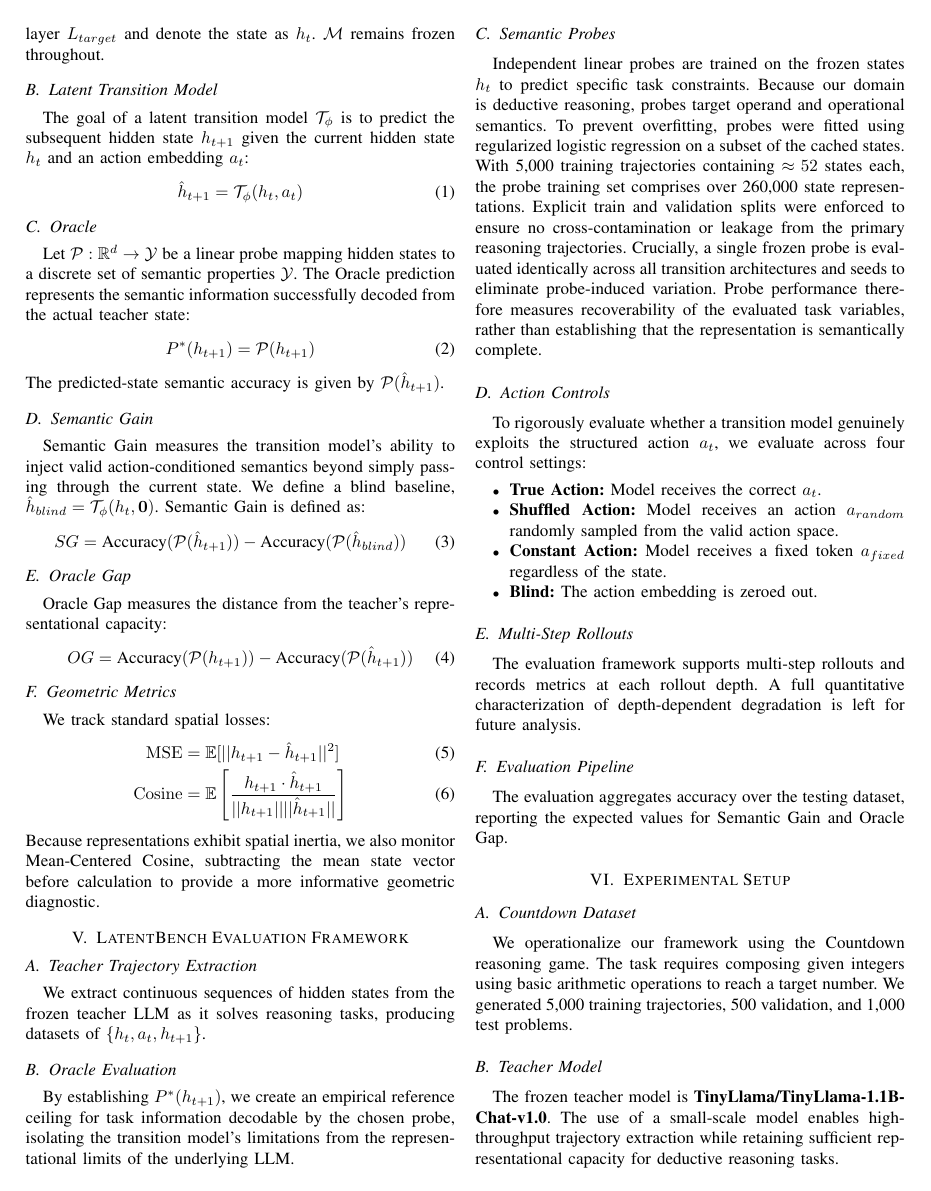
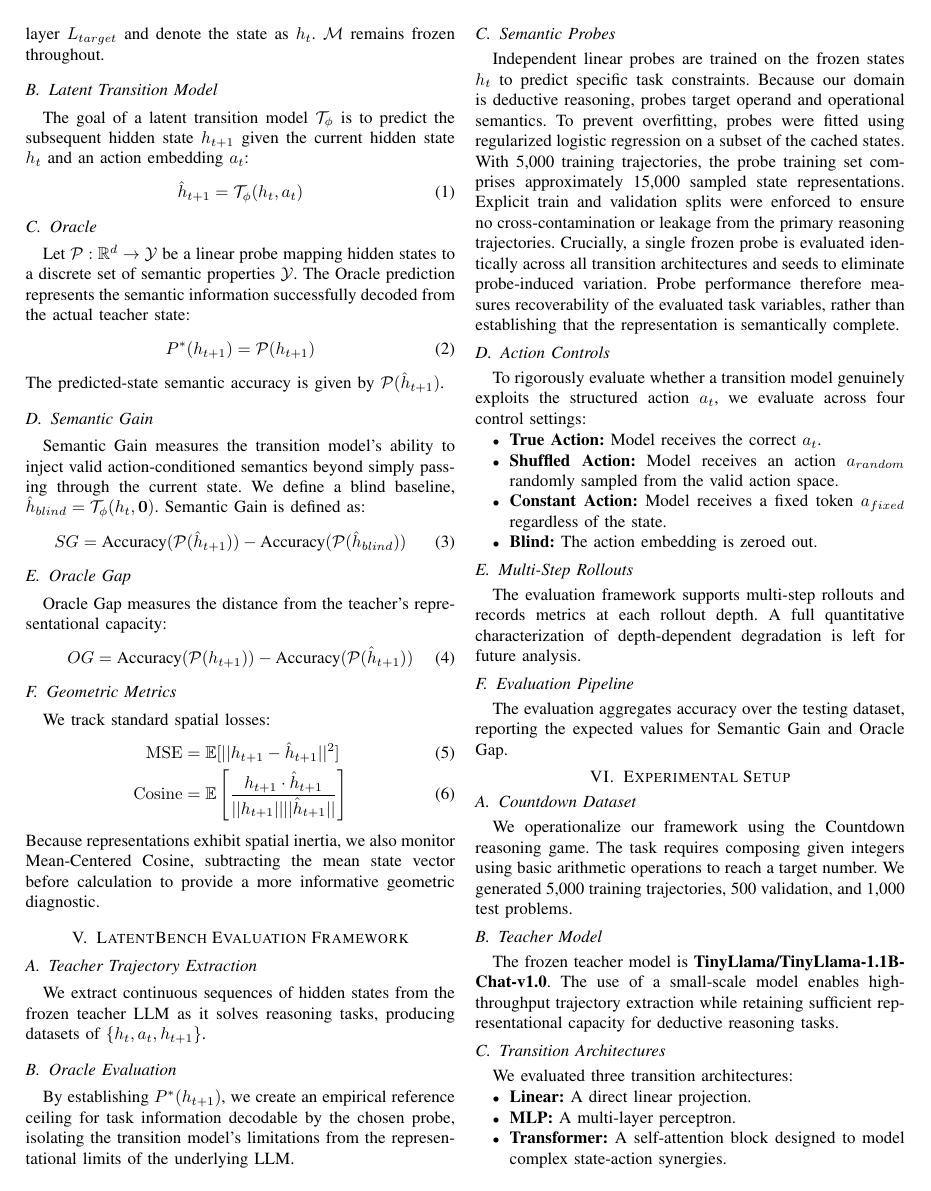
Before and after one commit to BIGREASONS/Latent_Planning, a LaTeX paper (manuscript.tex): page 3 of 6. Compiled offline with pdfLaTeX.

Commit message:
Fix state count in probe training section

```diff
--- a/manuscript.tex
+++ b/manuscript.tex
@@ -145,7 +145,7 @@ We extract continuous sequences of hidden states from the frozen teacher LLM as
 By establishing $P^*(h_{t+1})$, we create an empirical reference ceiling for task information decodable by the chosen probe, isolating the transition model's limitations from the representational limits of the underlying LLM.
 
 \subsection{Semantic Probes}
-Independent linear probes are trained on the frozen states $h_t$ to predict specific task constraints. Because our domain is deductive reasoning, probes target operand and operational semantics. To prevent overfitting, probes were fitted using regularized logistic regression on a subset of the cached states. With 5,000 training trajectories containing $\approx 52$ states each, the probe training set comprises over 260,000 state representations. Explicit train and validation splits were enforced to ensure no cross-contamination or leakage from the primary reasoning trajectories. Crucially, a single frozen probe is evaluated identically across all transition architectures and seeds to eliminate probe-induced variation. Probe performance therefore measures recoverability of the evaluated task variables, rather than establishing that the representation is semantically complete.
+Independent linear probes are trained on the frozen states $h_t$ to predict specific task constraints. Because our domain is deductive reasoning, probes target operand and operational semantics. To prevent overfitting, probes were fitted using regularized logistic regression on a subset of the cached states. With 5,000 training trajectories, the probe training set comprises approximately 15,000 sampled state representations. Explicit train and validation splits were enforced to ensure no cross-contamination or leakage from the primary reasoning trajectories. Crucially, a single frozen probe is evaluated identically across all transition architectures and seeds to eliminate probe-induced variation. Probe performance therefore measures recoverability of the evaluated task variables, rather than establishing that the representation is semantically complete.
 
 \subsection{Action Controls}
 To rigorously evaluate whether a transition model genuinely exploits the structured action $a_t$, we evaluate across four control settings:
```
Also changed, not shown: manuscript.pdf.
